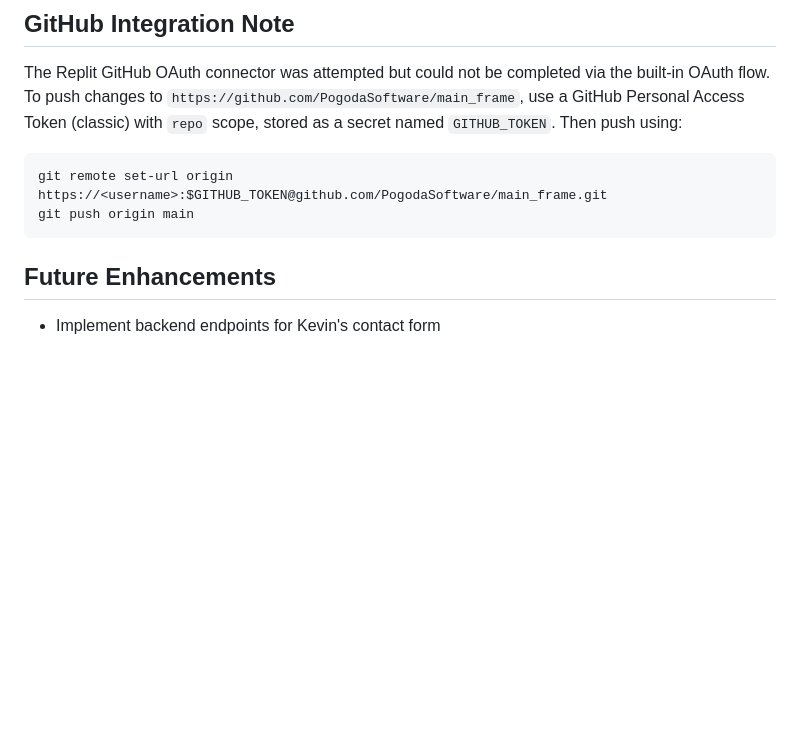
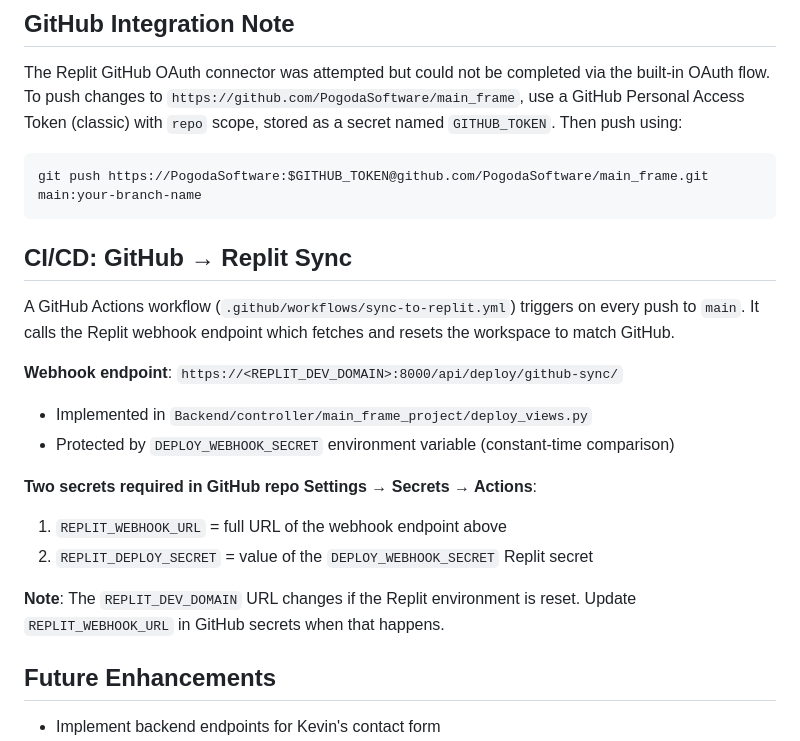
Before and after one commit to PogodaSoftware/main_frame, a Markdown page: replit.md, the part around the change. Drawn GitHub-style; blank space fills up the shorter version.

Commit message:
Add CI/CD pipeline to automatically sync GitHub main branch with Replit
Integrate GitHub Actions workflow to trigger Replit webhook on main branch push, updating the Replit workspace. Requires `REPLIT_WEBHOOK_URL` and `REPLIT_DEPLOY_SECRET` GitHub secrets.

Replit-Commit-Author: Agent
Replit-Commit-Session-Id: 38652946-e470-4c15-8875-6c64e3181f7e
Replit-Commit-Checkpoint-Type: full_checkpoint
Replit-Commit-Event-Id: ab3bb312-32eb-4ad0-a099-4591ce5c149d
Replit-Commit-Screenshot-Url: https://storage.googleapis.com/screenshot-production-us-central1/5bc3f175-d1d4-40c8-afdf-b473bb446807/38652946-e470-4c15-8875-6c64e3181f7e/SItrFiQ

````diff
--- a/replit.md
+++ b/replit.md
@@ -243,9 +243,21 @@ python manage.py seed_pogoda_data
 ## GitHub Integration Note
 The Replit GitHub OAuth connector was attempted but could not be completed via the built-in OAuth flow. To push changes to `https://github.com/PogodaSoftware/main_frame`, use a GitHub Personal Access Token (classic) with `repo` scope, stored as a secret named `GITHUB_TOKEN`. Then push using:
 ```bash
-git remote set-url origin https://<username>:$GITHUB_TOKEN@github.com/PogodaSoftware/main_frame.git
-git push origin main
+git push https://PogodaSoftware:$GITHUB_TOKEN@github.com/PogodaSoftware/main_frame.git main:your-branch-name
 ```
+
+## CI/CD: GitHub → Replit Sync
+A GitHub Actions workflow (`.github/workflows/sync-to-replit.yml`) triggers on every push to `main`. It calls the Replit webhook endpoint which fetches and resets the workspace to match GitHub.
+
+**Webhook endpoint**: `https://<REPLIT_DEV_DOMAIN>:8000/api/deploy/github-sync/`
+- Implemented in `Backend/controller/main_frame_project/deploy_views.py`
+- Protected by `DEPLOY_WEBHOOK_SECRET` environment variable (constant-time comparison)
+
+**Two secrets required in GitHub repo Settings → Secrets → Actions**:
+1. `REPLIT_WEBHOOK_URL` = full URL of the webhook endpoint above
+2. `REPLIT_DEPLOY_SECRET` = value of the `DEPLOY_WEBHOOK_SECRET` Replit secret
+
+**Note**: The `REPLIT_DEV_DOMAIN` URL changes if the Replit environment is reset. Update `REPLIT_WEBHOOK_URL` in GitHub secrets when that happens.
 
 ## Future Enhancements
 - Implement backend endpoints for Kevin's contact form
````
